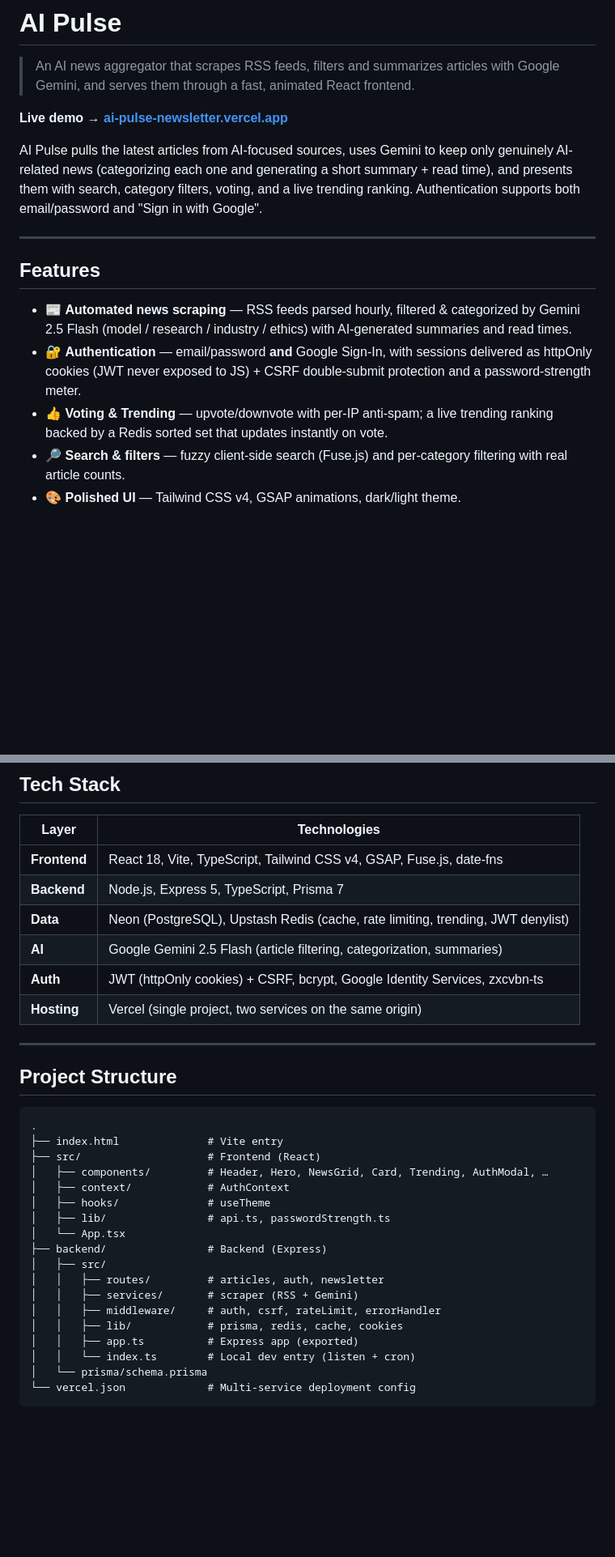
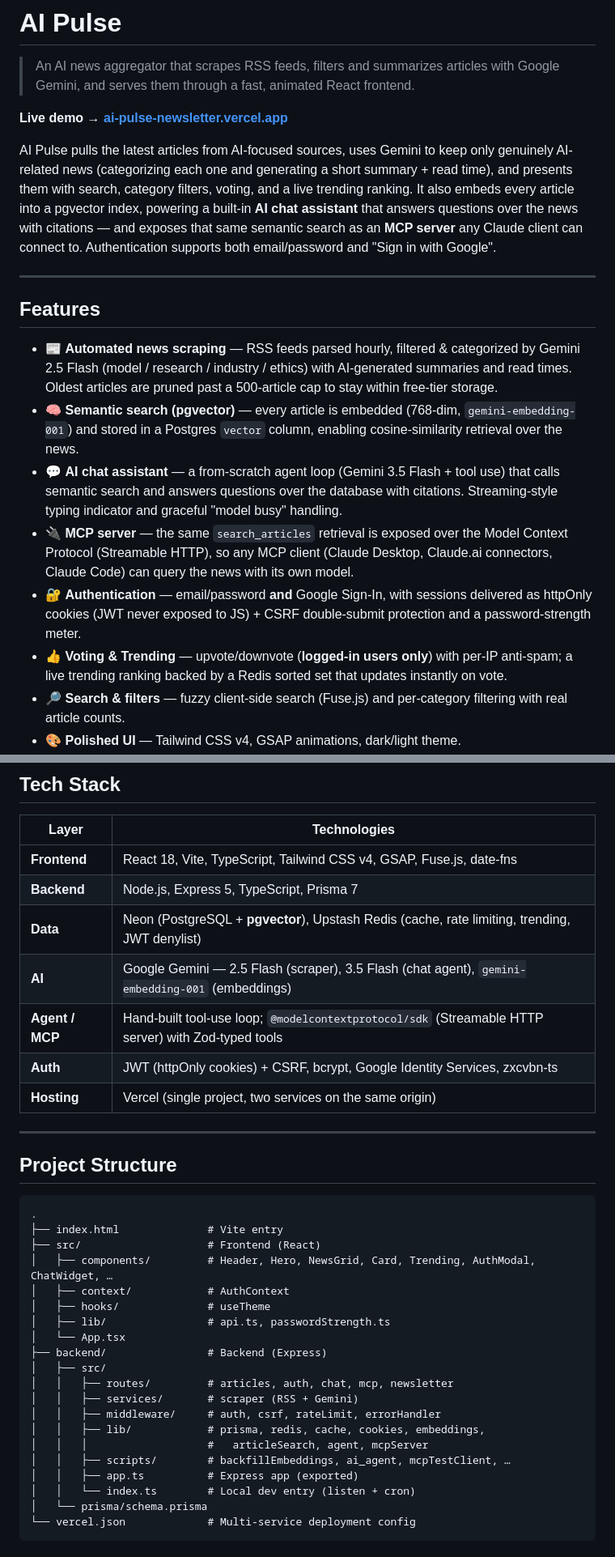
Before and after one commit to xDomiinz22/ai-pulse, a Markdown page: README.md, 2 parts joined by grey strips. Shown at 81% size. GitHub-like rendering; blank space fills up the shorter version.

```diff
--- a/README.md
+++ b/README.md
@@ -4,15 +4,18 @@
 
 **Live demo → [ai-pulse-newsletter.vercel.app](https://ai-pulse-newsletter.vercel.app)**
 
-AI Pulse pulls the latest articles from AI-focused sources, uses Gemini to keep only genuinely AI-related news (categorizing each one and generating a short summary + read time), and presents them with search, category filters, voting, and a live trending ranking. Authentication supports both email/password and "Sign in with Google".
+AI Pulse pulls the latest articles from AI-focused sources, uses Gemini to keep only genuinely AI-related news (categorizing each one and generating a short summary + read time), and presents them with search, category filters, voting, and a live trending ranking. It also embeds every article into a pgvector index, powering a built-in **AI chat assistant** that answers questions over the news with citations — and exposes that same semantic search as an **MCP server** any Claude client can connect to. Authentication supports both email/password and "Sign in with Google".
 
 ---
 
 ## Features
 
-- 📰 **Automated news scraping** — RSS feeds parsed hourly, filtered & categorized by Gemini 2.5 Flash (model / research / industry / ethics) with AI-generated summaries and read times.
+- 📰 **Automated news scraping** — RSS feeds parsed hourly, filtered & categorized by Gemini 2.5 Flash (model / research / industry / ethics) with AI-generated summaries and read times. Oldest articles are pruned past a 500-article cap to stay within free-tier storage.
+- 🧠 **Semantic search (pgvector)** — every article is embedded (768-dim, `gemini-embedding-001`) and stored in a Postgres `vector` column, enabling cosine-similarity retrieval over the news.
+- 💬 **AI chat assistant** — a from-scratch agent loop (Gemini 3.5 Flash + tool use) that calls semantic search and answers questions over the database with citations. Streaming-style typing indicator and graceful "model busy" handling.
+- 🔌 **MCP server** — the same `search_articles` retrieval is exposed over the Model Context Protocol (Streamable HTTP), so any MCP client (Claude Desktop, Claude.ai connectors, Claude Code) can query the news with its own model.
 - 🔐 **Authentication** — email/password **and** Google Sign-In, with sessions delivered as httpOnly cookies (JWT never exposed to JS) + CSRF double-submit protection and a password-strength meter.
-- 👍 **Voting & Trending** — upvote/downvote with per-IP anti-spam; a live trending ranking backed by a Redis sorted set that updates instantly on vote.
+- 👍 **Voting & Trending** — upvote/downvote (**logged-in users only**) with per-IP anti-spam; a live trending ranking backed by a Redis sorted set that updates instantly on vote.
 - 🔎 **Search & filters** — fuzzy client-side search (Fuse.js) and per-category filtering with real article counts.
 - 🎨 **Polished UI** — Tailwind CSS v4, GSAP animations, dark/light theme.
 - 🛡️ **Hardened backend** — Helmet security headers, sliding-window rate limiting (Upstash), input caps, and graceful degradation when Redis is unavailable.
@@ -25,8 +28,9 @@ AI Pulse pulls the latest articles from AI-focused sources, uses Gemini to keep
 | ------------ | ---------------------------------------------------------------------------- |
 | **Frontend** | React 18, Vite, TypeScript, Tailwind CSS v4, GSAP, Fuse.js, date-fns         |
 | **Backend**  | Node.js, Express 5, TypeScript, Prisma 7                                      |
-| **Data**     | Neon (PostgreSQL), Upstash Redis (cache, rate limiting, trending, JWT denylist) |
-| **AI**       | Google Gemini 2.5 Flash (article filtering, categorization, summaries)       |
+| **Data**     | Neon (PostgreSQL + **pgvector**), Upstash Redis (cache, rate limiting, trending, JWT denylist) |
+| **AI**       | Google Gemini — 2.5 Flash (scraper), 3.5 Flash (chat agent), `gemini-embedding-001` (embeddings) |
+| **Agent / MCP** | Hand-built tool-use loop; `@modelcontextprotocol/sdk` (Streamable HTTP server) with Zod-typed tools |
 | **Auth**     | JWT (httpOnly cookies) + CSRF, bcrypt, Google Identity Services, zxcvbn-ts   |
 | **Hosting**  | Vercel (single project, two services on the same origin)                     |
 
@@ -38,17 +42,19 @@ AI Pulse pulls the latest articles from AI-focused sources, uses Gemini to keep
 .
 ├── index.html              # Vite entry
 ├── src/                    # Frontend (React)
-│   ├── components/         # Header, Hero, NewsGrid, Card, Trending, AuthModal, …
+│   ├── components/         # Header, Hero, NewsGrid, Card, Trending, AuthModal, ChatWidget, …
 │   ├── context/            # AuthContext
 │   ├── hooks/              # useTheme
 │   ├── lib/                # api.ts, passwordStrength.ts
 │   └── App.tsx
 ├── backend/                # Backend (Express)
 │   ├── src/
-│   │   ├── routes/         # articles, auth, newsletter
+│   │   ├── routes/         # articles, auth, chat, mcp, newsletter
 │   │   ├── services/       # scraper (RSS + Gemini)
 │   │   ├── middleware/     # auth, csrf, rateLimit, errorHandler
-│   │   ├── lib/            # prisma, redis, cache, cookies
+│   │   ├── lib/            # prisma, redis, cache, cookies, embeddings,
+│   │   │                   #   articleSearch, agent, mcpServer
+│   │   ├── scripts/        # backfillEmbeddings, ai_agent, mcpTestClient, …
 │   │   ├── app.ts          # Express app (exported)
 │   │   └── index.ts        # Local dev entry (listen + cron)
 │   └── prisma/schema.prisma
```
Also changed, not shown: other parts of README.md (+71 -3 lines).
